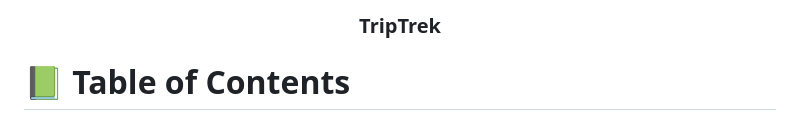
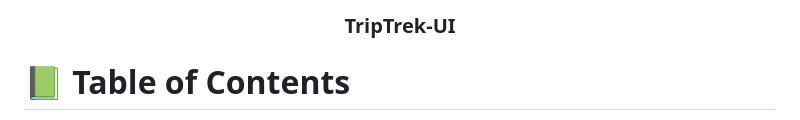
Before and after one commit to BenMKT/TripTrek-UI, a Markdown page: README.md, the part around the change. GitHub-like rendering.

```diff
--- a/README.md
+++ b/README.md
@@ -3,7 +3,7 @@
 <div align="center">
   <br/>
 
-  <h3><b>TripTrek</b></h3>
+  <h3><b>TripTrek-UI</b></h3>
 
 </div>
 
```
